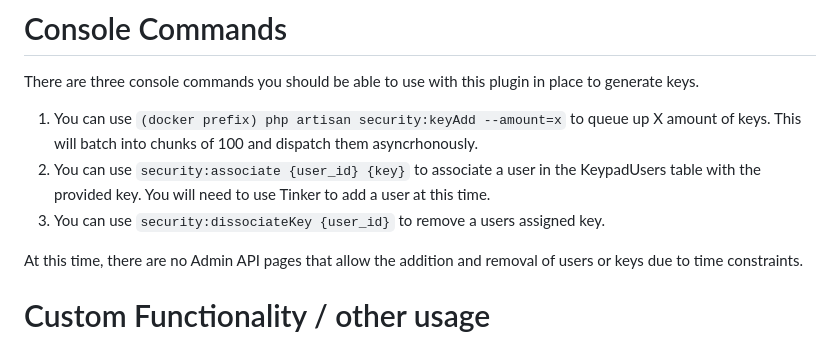
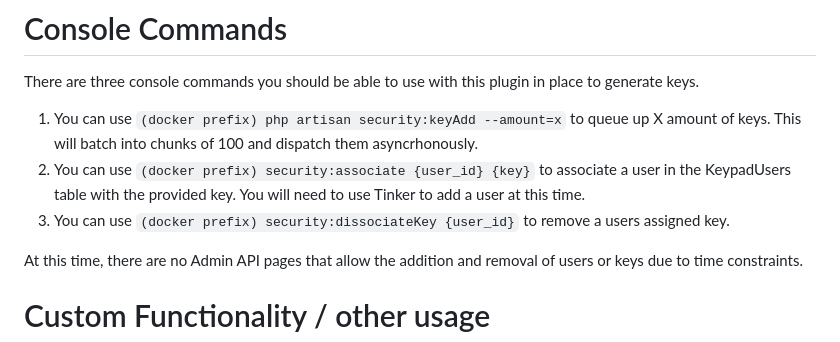
Before and after one commit to Vince-C9/ACME-DoorPadProject, a Markdown page: README.md, the part around the change. Drawn GitHub-style.

```diff
--- a/README.md
+++ b/README.md
@@ -31,8 +31,8 @@ You should now have your new tables and config files installed.  Unfortunately I
 There are three console commands you should be able to use with this plugin in place to generate keys.
 
 1. You can use `(docker prefix) php artisan security:keyAdd --amount=x` to queue up X amount of keys.  This will batch into chunks of 100 and dispatch them asyncrhonously.
-2. You can use `security:associate {user_id} {key}` to associate a user in the KeypadUsers table with the provided key.  You will need to use Tinker to add a user at this time.
-3. You can use `security:dissociateKey {user_id}` to remove a users assigned key.
+2. You can use `(docker prefix) security:associate {user_id} {key}` to associate a user in the KeypadUsers table with the provided key.  You will need to use Tinker to add a user at this time.
+3. You can use `(docker prefix) security:dissociateKey {user_id}` to remove a users assigned key.
 
  At this time, there are no Admin API pages that allow the addition and removal of users or keys due to time constraints.
 
```
